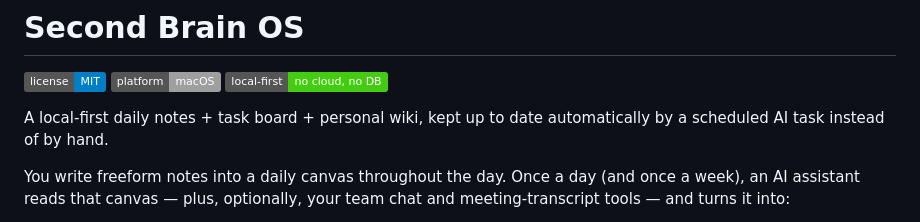
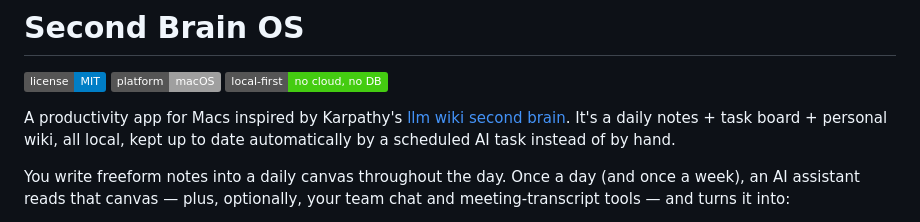
Before and after one commit to microcross/secondbrain-os, a Markdown page: README.md, the part around the change. Rendered like a GitHub page; badges without logos.

```diff
--- a/README.md
+++ b/README.md
@@ -4,7 +4,7 @@
 [![Platform: macOS](https://img.shields.io/badge/platform-macOS-lightgrey.svg)](#-setup)
 [![Local-first](https://img.shields.io/badge/local--first-no%20cloud%2C%20no%20DB-brightgreen.svg)](#-how-it-works)
 
-A local-first daily notes + task board + personal wiki, kept up to date automatically by a scheduled AI task instead of by hand.
+A productivity app for Macs inspired by Karpathy's [llm wiki second brain](https://gist.github.com/karpathy/442a6bf555914893e9891c11519de94f). It's a daily notes + task board + personal wiki, all local, kept up to date automatically by a scheduled AI task instead of by hand.
 
 You write freeform notes into a daily canvas throughout the day. Once a day (and once a week), an AI assistant reads that canvas — plus, optionally, your team chat and meeting-transcript tools — and turns it into:
 
```
